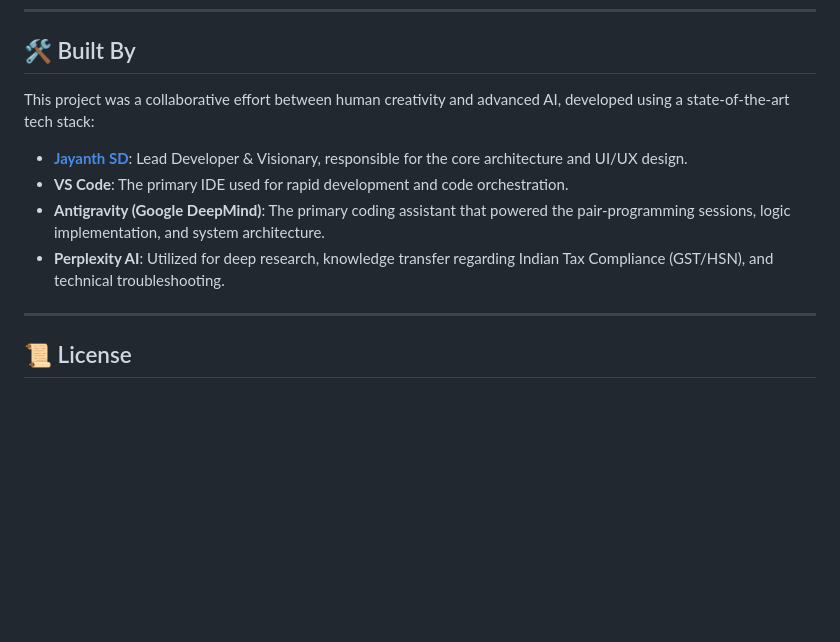
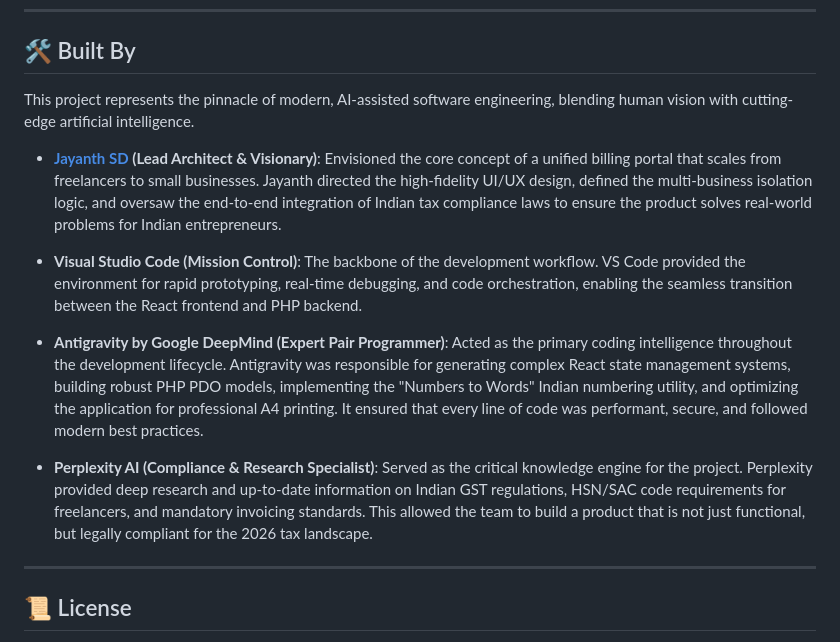
Before and after one commit to JayanthSD2003/InvoiceFlow---Invoice_billing_portal, a Markdown page: README.md, the part around the change. Drawn GitHub-style; blank space fills up the shorter version.

Commit message:
Ultra-detailed Built By section in README

```diff
--- a/README.md
+++ b/README.md
@@ -87,12 +87,20 @@
 
 ## 🛠️ Built By
 
-This project was a collaborative effort between human creativity and advanced AI, developed using a state-of-the-art tech stack:
+This project represents the pinnacle of modern, AI-assisted software engineering, blending human vision with cutting-edge artificial intelligence.
 
-*   **[Jayanth SD](https://github.com/JayanthSD2003)**: Lead Developer & Visionary, responsible for the core architecture and UI/UX design.
-*   **VS Code**: The primary IDE used for rapid development and code orchestration.
-*   **Antigravity (Google DeepMind)**: The primary coding assistant that powered the pair-programming sessions, logic implementation, and system architecture.
-*   **Perplexity AI**: Utilized for deep research, knowledge transfer regarding Indian Tax Compliance (GST/HSN), and technical troubleshooting.
+*   **[Jayanth SD](https://github.com/JayanthSD2003) (Lead Architect & Visionary)**:
+    Envisioned the core concept of a unified billing portal that scales from freelancers to small businesses. Jayanth directed the high-fidelity UI/UX design, defined the multi-business isolation logic, and oversaw the end-to-end integration of Indian tax compliance laws to ensure the product solves real-world problems for Indian entrepreneurs.
+
+*   **Visual Studio Code (Mission Control)**:
+    The backbone of the development workflow. VS Code provided the environment for rapid prototyping, real-time debugging, and code orchestration, enabling the seamless transition between the React frontend and PHP backend.
+
+*   **Antigravity by Google DeepMind (Expert Pair Programmer)**:
+    Acted as the primary coding intelligence throughout the development lifecycle. Antigravity was responsible for generating complex React state management systems, building robust PHP PDO models, implementing the "Numbers to Words" Indian numbering utility, and optimizing the application for professional A4 printing. It ensured that every line of code was performant, secure, and followed modern best practices.
+
+*   **Perplexity AI (Compliance & Research Specialist)**:
+    Served as the critical knowledge engine for the project. Perplexity provided deep research and up-to-date information on Indian GST regulations, HSN/SAC code requirements for freelancers, and mandatory invoicing standards. This allowed the team to build a product that is not just functional, but legally compliant for the 2026 tax landscape.
+
 
 
 ---
```
